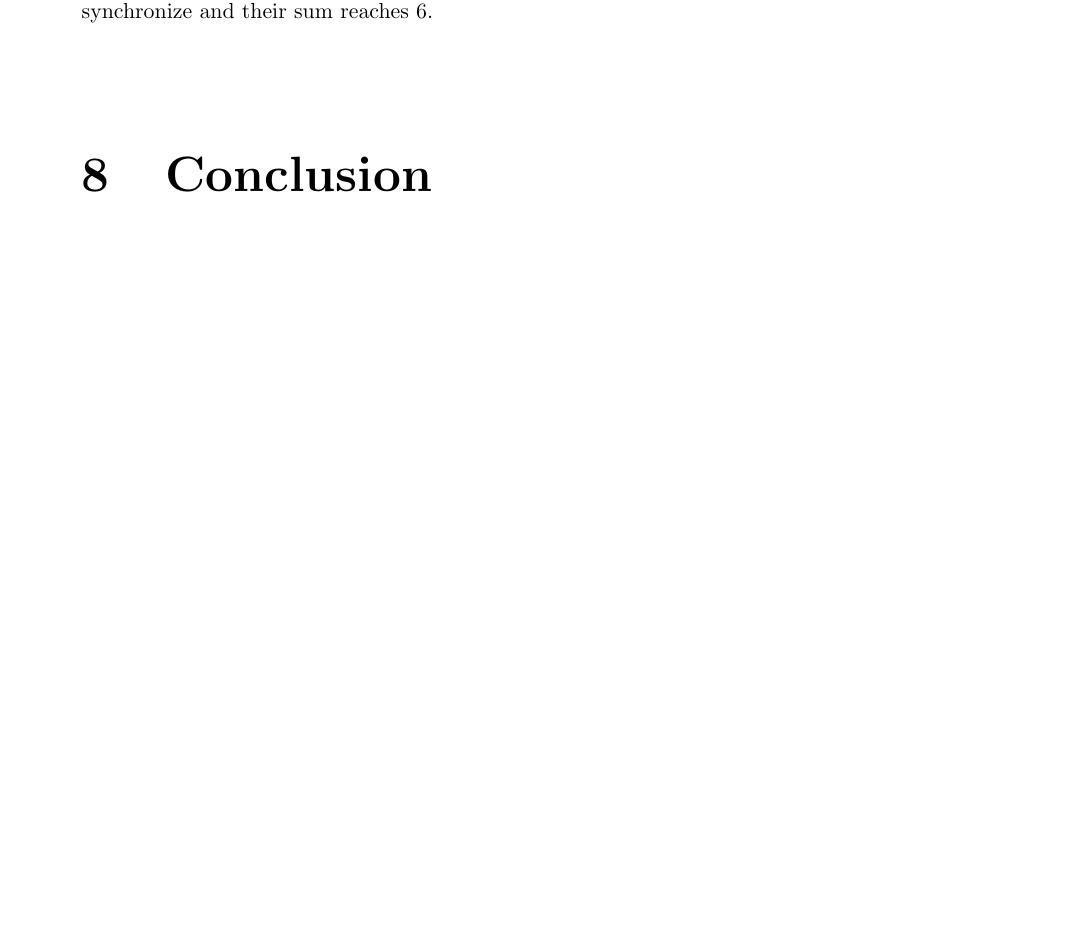
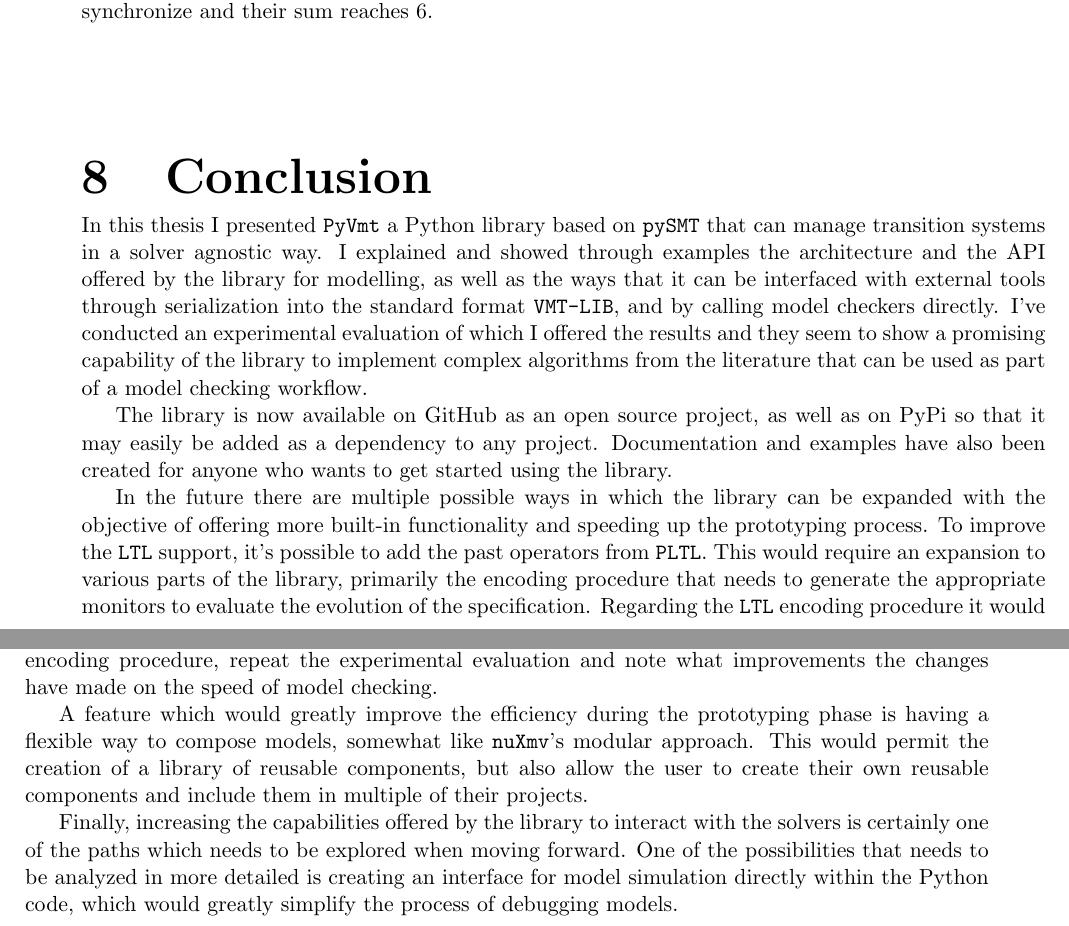
Before and after one commit to rayz1065/pyvmt-thesis, a LaTeX thesis (main.tex, which reads chapters/conclusion.tex): part of page 17 of 19 before the commit and two parts of pages 17 and 18 of 20 after it, the two joined at a grey line, cut so that both start at the same text, the shorter picture padded with empty space. Compiled offline with pdfLaTeX.

Commit message:
Added conclusion

```diff
--- a/chapters/conclusion.tex
+++ b/chapters/conclusion.tex
@@ -1,2 +1,20 @@
 \chapter{Conclusion}
-\label{cha:conclusions}
+\label{ch:conclusions}
+
+In this thesis I presented \pyvmt{} a \python{} library based on \pysmt{} that can manage transition systems in a solver agnostic way.
+I explained and showed through examples the architecture and the API offered by the library for modelling, as well as the ways that it can be interfaced with external tools through serialization into the standard format \vmtlib{}, and by calling model checkers directly.
+I've conducted an experimental evaluation of which I offered the results and they seem to show a promising capability of the library to implement complex algorithms from the literature that can be used as part of a model checking workflow.
+
+The library is now available on \github{} as an open source project, as well as on \pypi{} so that it may easily be added as a dependency to any project.
+Documentation and examples have also been created for anyone who wants to get started using the library.
+
+In the future there are multiple possible ways in which the library can be expanded with the objective of offering more built-in functionality and speeding up the prototyping process.
+To improve the \ltl{} support, it's possible to add the past operators from \pltl{}.
+This would require an expansion to various parts of the library, primarily the encoding procedure that needs to generate the appropriate monitors to evaluate the evolution of the specification.
+Regarding the \ltl{} encoding procedure it would definitely be interesting to implement some of the optimizations suggested in \cite{DBLP:conf/fmcad/ClaessenES13} to the \ltl{} circuit encoding procedure, repeat the experimental evaluation and note what improvements the changes have made on the speed of model checking.
+
+A feature which would greatly improve the efficiency during the prototyping phase is having a flexible way to compose models, somewhat like \nuxmv{}'s modular approach.
+This would permit the creation of a library of reusable components, but also allow the user to create their own reusable components and include them in multiple of their projects.
+
+Finally, increasing the capabilities offered by the library to interact with the solvers is certainly one of the paths which needs to be explored when moving forward.
+One of the possibilities that needs to be analyzed in more detailed is creating an interface for model simulation directly within the \python{} code, which would greatly simplify the process of debugging models.
```
